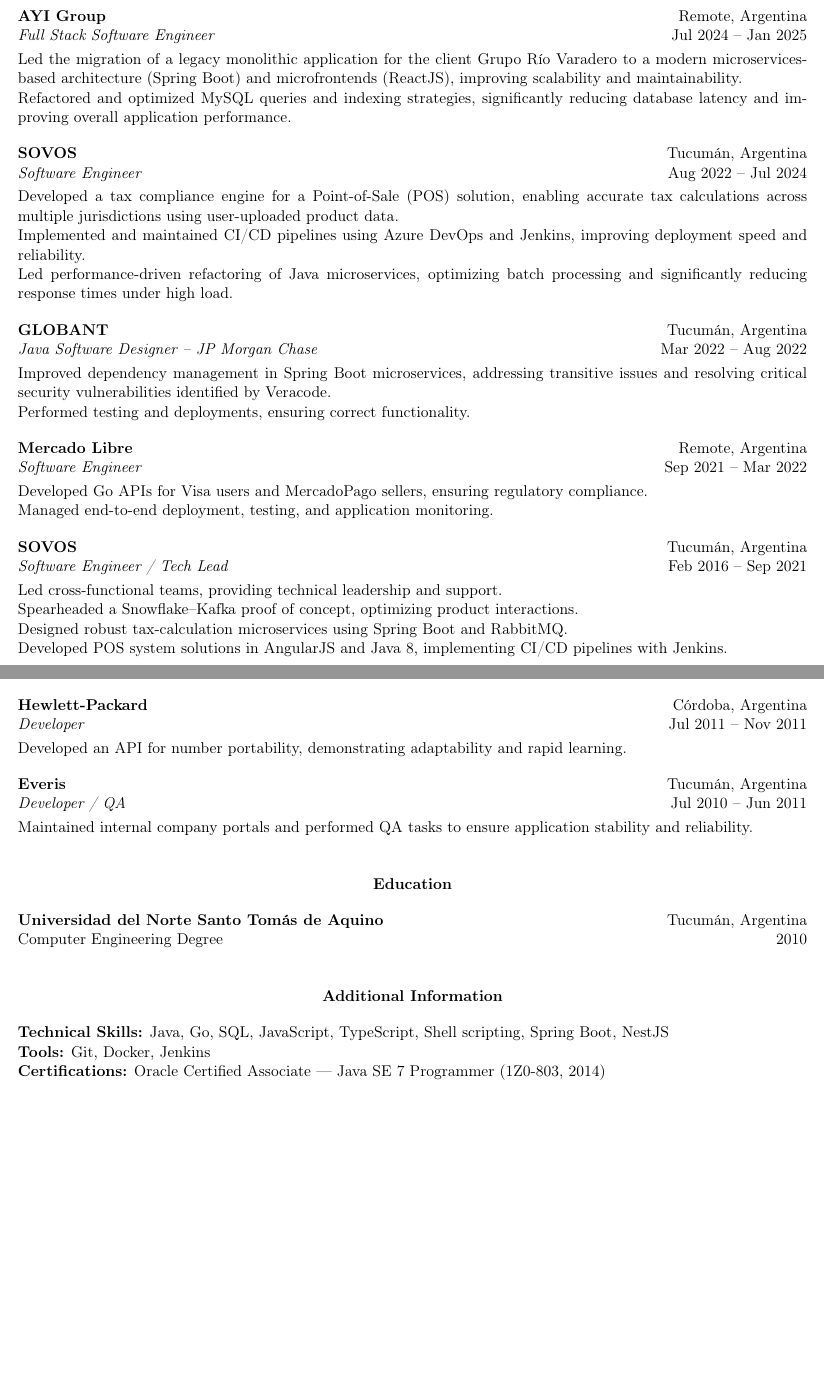
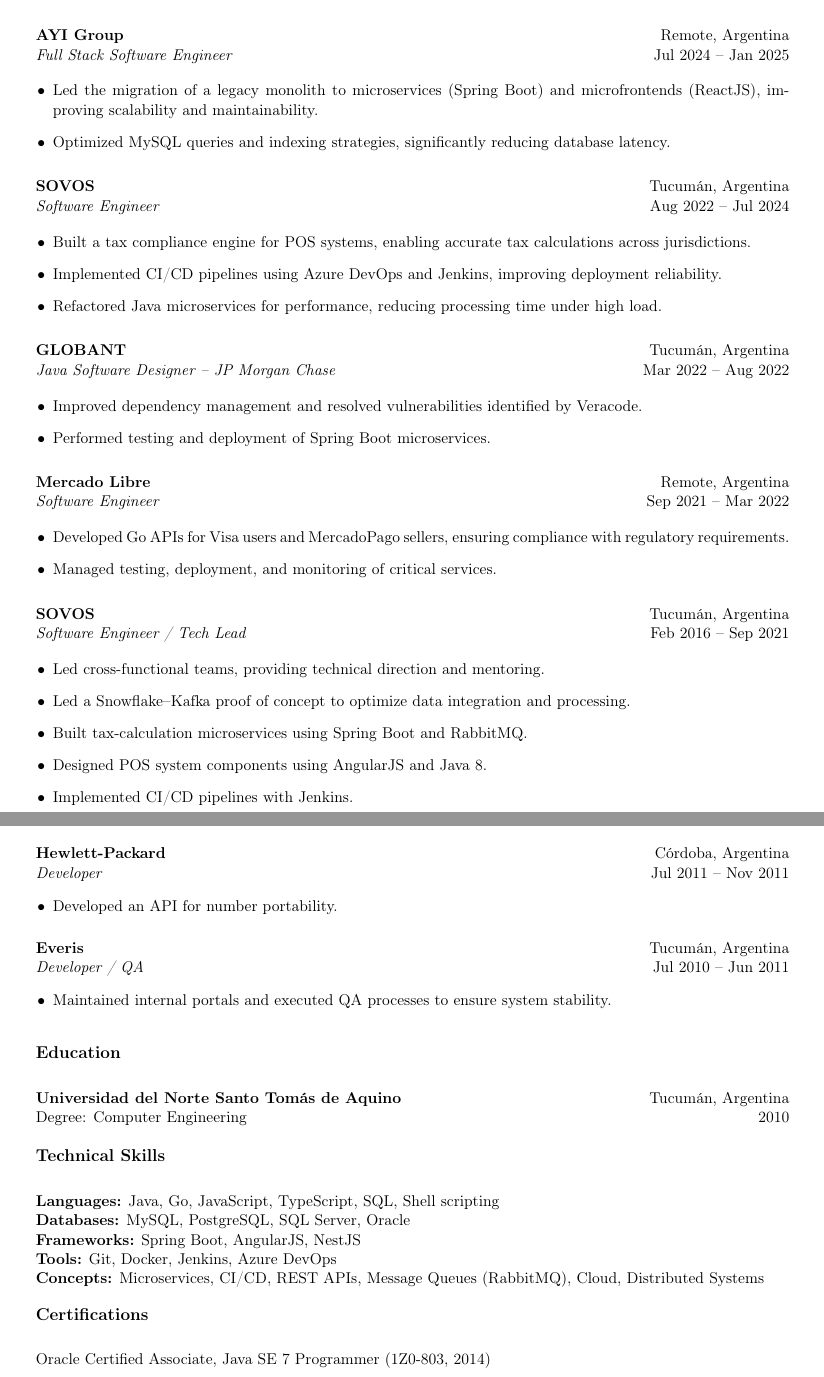
Before and after one commit to mgrellet/cv-latex, a LaTeX CV (english/cv.tex): two parts of pages 1 and 2 of 2, joined at a grey line, cut so that both start at the same text, the shorter picture padded with empty space. Compiled offline with pdfLaTeX.

Commit message:
Improve format and descriptions

```diff
--- a/english/cv.tex
+++ b/english/cv.tex
@@ -25,3 +32,8 @@
+\begin{itemize}[leftmargin=12pt]
+    \item Developing a centralized application using TypeScript (NestJS) to register and manage international shipment data, improving traceability and reducing manual workload.
+\end{itemize}
 
 \vspace{6pt}
 
+\textbf{AYI Group} \hfill Remote, Argentina\\
+\textit{Full Stack Software Engineer} \hfill Jul 2024 -- Jan 2025
@@ -34,6 +40,49 @@
 
-\textbf{SILTIUM} \hfill Remote, Argentina \\
-\textit{Software Engineer – Correo Argentino} \hfill Mar 2025 -- Present
+\begin{itemize}[leftmargin=12pt]
+    \item Led the migration of a legacy monolith to microservices (Spring Boot) and microfrontends (ReactJS), improving scalability and maintainability.
+    \item Optimized MySQL queries and indexing strategies, significantly reducing database latency.
+\end{itemize}
 
-\vspace{3pt}
-Developing a centralized application for Correo Argentino to register and manage incoming international shipment data, improving traceability and reducing manual workload.
+\vspace{6pt}
+
+\textbf{SOVOS} \hfill Tucumán, Argentina\\
+\textit{Software Engineer} \hfill Aug 2022 -- Jul 2024
+
+\begin{itemize}[leftmargin=12pt]
+    \item Built a tax compliance engine for POS systems, enabling accurate tax calculations across jurisdictions.
+    \item Implemented CI/CD pipelines using Azure DevOps and Jenkins, improving deployment reliability.
+    \item Refactored Java microservices for performance, reducing processing time under high load.
+\end{itemize}
+
+\vspace{6pt}
+
+\textbf{GLOBANT} \hfill Tucumán, Argentina\\
+\textit{Java Software Designer – JP Morgan Chase} \hfill Mar 2022 -- Aug 2022
+
+\begin{itemize}[leftmargin=12pt]
+    \item Improved dependency management and resolved vulnerabilities identified by Veracode.
+    \item Performed testing and deployment of Spring Boot microservices.
+\end{itemize}
+
+\vspace{6pt}
+
+\textbf{Mercado Libre} \hfill Remote, Argentina\\
+\textit{Software Engineer} \hfill Sep 2021 -- Mar 2022
+
+\begin{itemize}[leftmargin=12pt]
+    \item Developed Go APIs for Visa users and MercadoPago sellers, ensuring compliance with regulatory requirements.
+    \item Managed testing, deployment, and monitoring of critical services.
+\end{itemize}
+
+\vspace{6pt}
+
+\textbf{SOVOS} \hfill Tucumán, Argentina\\
+\textit{Software Engineer / Tech Lead} \hfill Feb 2016 -- Sep 2021
+
+\begin{itemize}[leftmargin=12pt]
+    \item Led cross-functional teams, providing technical direction and mentoring.
+    \item Led a Snowflake–Kafka proof of concept to optimize data integration and processing.
+    \item Built tax-calculation microservices using Spring Boot and RabbitMQ.
+    \item Designed POS system components using AngularJS and Java 8.
+    \item Implemented CI/CD pipelines with Jenkins.
+\end{itemize}
@@ -40,48 +127,57 @@
+\vspace{6pt}
+
+\textbf{Hewlett-Packard} \hfill Córdoba, Argentina\\
+\textit{Developer} \hfill Jul 2011 -- Nov 2011
+
+\begin{itemize}[leftmargin=12pt]
+    \item Developed an API for number portability.
+\end{itemize}
+
+\vspace{6pt}
+
+\textbf{Everis} \hfill Tucumán, Argentina\\
+\textit{Developer / QA} \hfill Jul 2010 -- Jun 2011
+
+\begin{itemize}[leftmargin=12pt]
+    \item Maintained internal portals and executed QA processes to ensure system stability.
+\end{itemize}
+
+\vspace{14pt}
+
+% =========================
+% EDUCATION
+% =========================
+{\large \textbf{Education}}\\[4pt]
+
+\textbf{Universidad del Norte Santo Tomás de Aquino} \hfill Tucumán, Argentina\\
+Degree: Computer Engineering \hfill 2010
+
+\vspace{14pt}
+
+% =========================
+% SKILLS
+% =========================
+{\large \textbf{Technical Skills}}\\[4pt]
+
+\textbf{Languages:} Java, Go, JavaScript, TypeScript, SQL, Shell scripting \\
+\textbf{Databases:} MySQL, PostgreSQL, SQL Server, Oracle \\
+\textbf{Frameworks:} Spring Boot, AngularJS, NestJS \\
+\textbf{Tools:} Git, Docker, Jenkins, Azure DevOps \\
+\textbf{Concepts:} Microservices, CI/CD, REST APIs, Message Queues (RabbitMQ), Cloud, Distributed Systems
 
 \vspace{12pt}
 
-\textbf{AYI Group} \hfill Remote, Argentina \\
-\textit{Full Stack Software Engineer} \hfill Jul 2024 -- Jan 2025
+% =========================
+% CERTIFICATIONS
+% =========================
+{\large \textbf{Certifications}}\\[4pt]
 
-\vspace{3pt}
-Led the migration of a legacy monolithic application for the client Grupo Río Varadero to a modern microservices-based architecture (Spring Boot) and microfrontends (ReactJS), improving scalability and maintainability. \\
-Refactored and optimized MySQL queries and indexing strategies, significantly reducing database latency and improving overall application performance.
+Oracle Certified Associate, Java SE 7 Programmer (1Z0-803, 2014)
 
 \vspace{12pt}
 
-\textbf{SOVOS} \hfill Tucumán, Argentina \\
-\textit{Software Engineer} \hfill Aug 2022 -- Jul 2024
+% =========================
+% LANGUAGES
+% =========================
+{\large \textbf{Languages}}\\[4pt]
 
-\vspace{3pt}
-Developed a tax compliance engine for a Point-of-Sale (POS) solution, enabling accurate tax calculations across multiple jurisdictions using user-uploaded product data. \\
-Implemented and maintained CI/CD pipelines using Azure DevOps and Jenkins, improving deployment speed and reliability. \\
-Led performance-driven refactoring of Java microservices, optimizing batch processing and significantly reducing response times under high load.
-
-\vspace{12pt}
-
-\textbf{GLOBANT} \hfill Tucumán, Argentina \\
-\textit{Java Software Designer – JP Morgan Chase} \hfill Mar 2022 -- Aug 2022
-
-\vspace{3pt}
-Improved dependency management in Spring Boot microservices, addressing transitive issues and resolving critical security vulnerabilities identified by Veracode. \\
-Performed testing and deployments, ensuring correct functionality.
-
-\vspace{12pt}
-
-\textbf{Mercado Libre} \hfill Remote, Argentina \\
-\textit{Software Engineer} \hfill Sep 2021 -- Mar 2022
-
-\vspace{3pt}
-Developed Go APIs for Visa users and MercadoPago sellers, ensuring regulatory compliance. \\
-Managed end-to-end deployment, testing, and application monitoring.
-
-\vspace{12pt}
-
-\textbf{SOVOS} \hfill Tucumán, Argentina \\
-\textit{Software Engineer / Tech Lead} \hfill Feb 2016 -- Sep 2021
-
-\vspace{3pt}
-Led cross-functional teams, providing technical leadership and support. \\
-Spearheaded a Snowflake–Kafka proof of concept, optimizing product interactions. \\
-Designed robust tax-calculation microservices using Spring Boot and RabbitMQ. \\
-Developed POS system solutions in AngularJS and Java 8, implementing CI/CD pipelines with Jenkins.
@@ -122,43 +184,3 @@
-\vspace{12pt}
-
-\textbf{Hewlett-Packard} \hfill Córdoba, Argentina \\
-\textit{Developer} \hfill Jul 2011 -- Nov 2011
-
-\vspace{3pt}
-Developed an API for number portability, demonstrating adaptability and rapid learning.
-
-\vspace{12pt}
-
-\textbf{Everis} \hfill Tucumán, Argentina \\
-\textit{Developer / QA} \hfill Jul 2010 -- Jun 2011
-
-\vspace{3pt}
-Maintained internal company portals and performed QA tasks to ensure application stability and reliability.
-
-\vspace{14pt}
-
-% ===========================
-% EDUCATION
-% ===========================
-\begin{center}
-    \textbf{Education}
-\end{center}
-
-\textbf{Universidad del Norte Santo Tomás de Aquino} \hfill Tucumán, Argentina \\
-Computer Engineering Degree \hfill 2010
-
-\vspace{14pt}
-
-% ===========================
-% ADDITIONAL INFORMATION
-% ===========================
-\begin{center}
-    \textbf{Additional Information}
-\end{center}
-
-\textbf{Technical Skills:} Java, Go, SQL, JavaScript, TypeScript, Shell scripting, Spring Boot, NestJS \\
-\textbf{Tools:} Git, Docker, Jenkins \\
-\textbf{Certifications:} Oracle Certified Associate — Java SE 7 Programmer (1Z0-803, 2014) \\
-\textbf{Languages:} English (conversational), Spanish (native)
+English (Conversational), Spanish (Native)
 
 \end{document}
```
Also changed, not shown: english/cv.tex (113 more changed lines).
